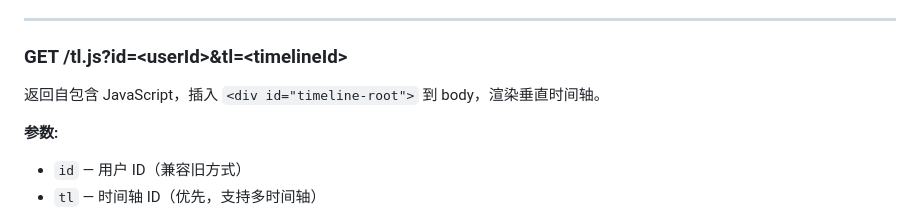
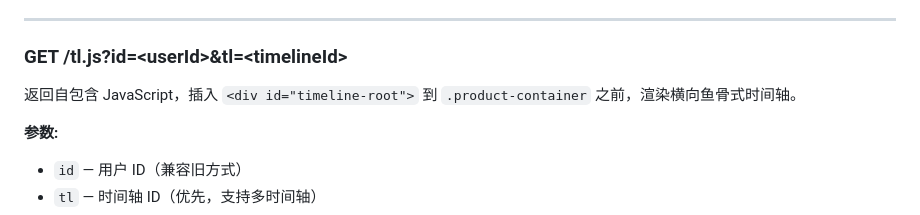
Before and after one commit to cclee-hub/Timeline, a Markdown page: docs/DEVELOPMENT.md, the part around the change. GitHub-like rendering.

Commit message:
docs: update embed script description to fishbone layout

```diff
--- a/docs/DEVELOPMENT.md
+++ b/docs/DEVELOPMENT.md
@@ -139,7 +139,7 @@ Embed: `http://localhost:3000/tl.js`
 
 ### GET /tl.js?id=\<userId\>&tl=\<timelineId\>
 
-返回自包含 JavaScript，插入 `<div id="timeline-root">` 到 body，渲染垂直时间轴。
+返回自包含 JavaScript，插入 `<div id="timeline-root">` 到 `.product-container` 之前，渲染横向鱼骨式时间轴。
 
 **参数:**
 - `id` — 用户 ID（兼容旧方式）
```
